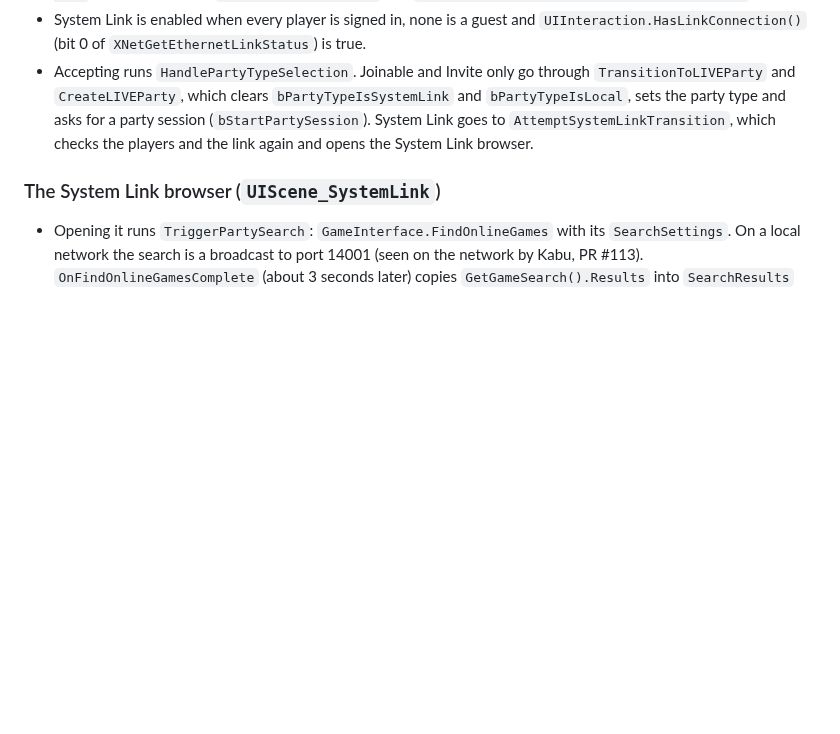
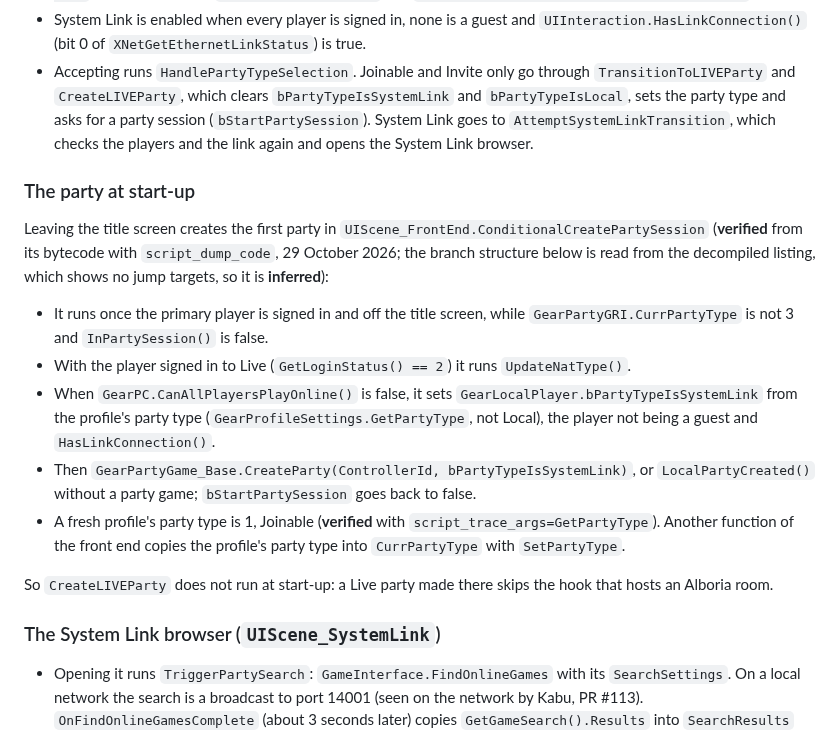
Before and after one commit to Carolux97/Azura, a Markdown page: docs/reverse-engineering.md, the part around the change. Rendered like a GitHub page; blank space fills up the shorter version.

```diff
--- a/docs/reverse-engineering.md
+++ b/docs/reverse-engineering.md
@@ -573,6 +573,27 @@ fills a list of four: Joinable ("Abierto", party type 1), Invite only (2), Syste
   System Link goes to `AttemptSystemLinkTransition`, which checks the players and the link again and
   opens the System Link browser.
 
+### The party at start-up
+
+Leaving the title screen creates the first party in `UIScene_FrontEnd.ConditionalCreatePartySession`
+(**verified** from its bytecode with `script_dump_code`, 29 October 2026; the branch structure below
+is read from the decompiled listing, which shows no jump targets, so it is **inferred**):
+
+- It runs once the primary player is signed in and off the title screen, while
+  `GearPartyGRI.CurrPartyType` is not 3 and `InPartySession()` is false.
+- With the player signed in to Live (`GetLoginStatus() == 2`) it runs `UpdateNatType()`.
+- When `GearPC.CanAllPlayersPlayOnline()` is false, it sets `GearLocalPlayer.bPartyTypeIsSystemLink`
+  from the profile's party type (`GearProfileSettings.GetPartyType`, not Local), the player not
+  being a guest and `HasLinkConnection()`.
+- Then `GearPartyGame_Base.CreateParty(ControllerId, bPartyTypeIsSystemLink)`, or
+  `LocalPartyCreated()` without a party game; `bStartPartySession` goes back to false.
+- A fresh profile's party type is 1, Joinable (**verified** with `script_trace_args=GetPartyType`).
+  Another function of the front end copies the profile's party type into `CurrPartyType` with
+  `SetPartyType`.
+
+So `CreateLIVEParty` does not run at start-up: a Live party made there skips the hook that hosts
+an Alboria room.
+
 ### The System Link browser (`UIScene_SystemLink`)
 
 - Opening it runs `TriggerPartySearch`: `GameInterface.FindOnlineGames` with its `SearchSettings`.
```
Also changed, not shown: docs/alboria-relay.md (+12 -5 lines).
